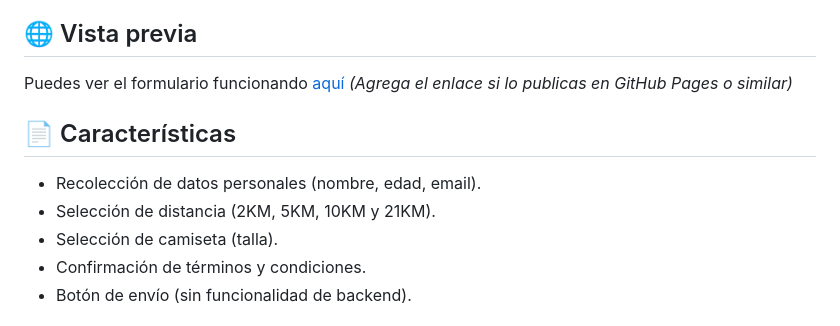
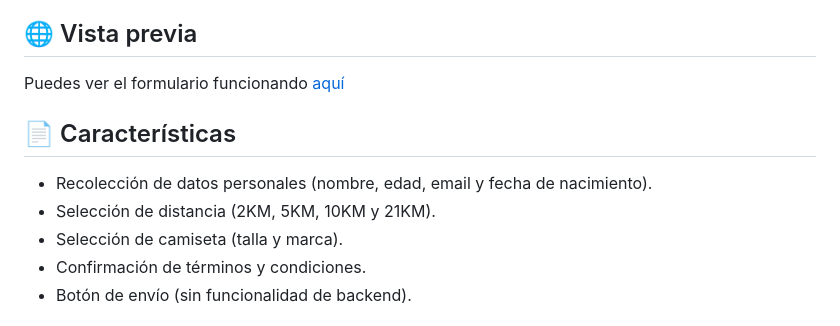
Before and after one commit to Shinigamy19/Formulario-html, a Markdown page: README.md, the part around the change. Rendered like a GitHub page.

Commit message:
Link pages

```diff
--- a/README.md
+++ b/README.md
@@ -7,13 +7,13 @@ Este repositorio contiene un **formulario simple de inscripción a una maratón*
 
 ## 🌐 Vista previa
 
-Puedes ver el formulario funcionando [aquí](#) *(Agrega el enlace si lo publicas en GitHub Pages o similar)*
+Puedes ver el formulario funcionando [aquí](#http://shinigamy19.github.io/Formulario-html/)
 
 ## 📄 Características
 
-- Recolección de datos personales (nombre, edad, email).
+- Recolección de datos personales (nombre, edad, email y fecha de nacimiento).
 - Selección de distancia (2KM, 5KM, 10KM y 21KM).
-- Selección de camiseta (talla).
+- Selección de camiseta (talla y marca).
 - Confirmación de términos y condiciones.
 - Botón de envío (sin funcionalidad de backend).
 
```
